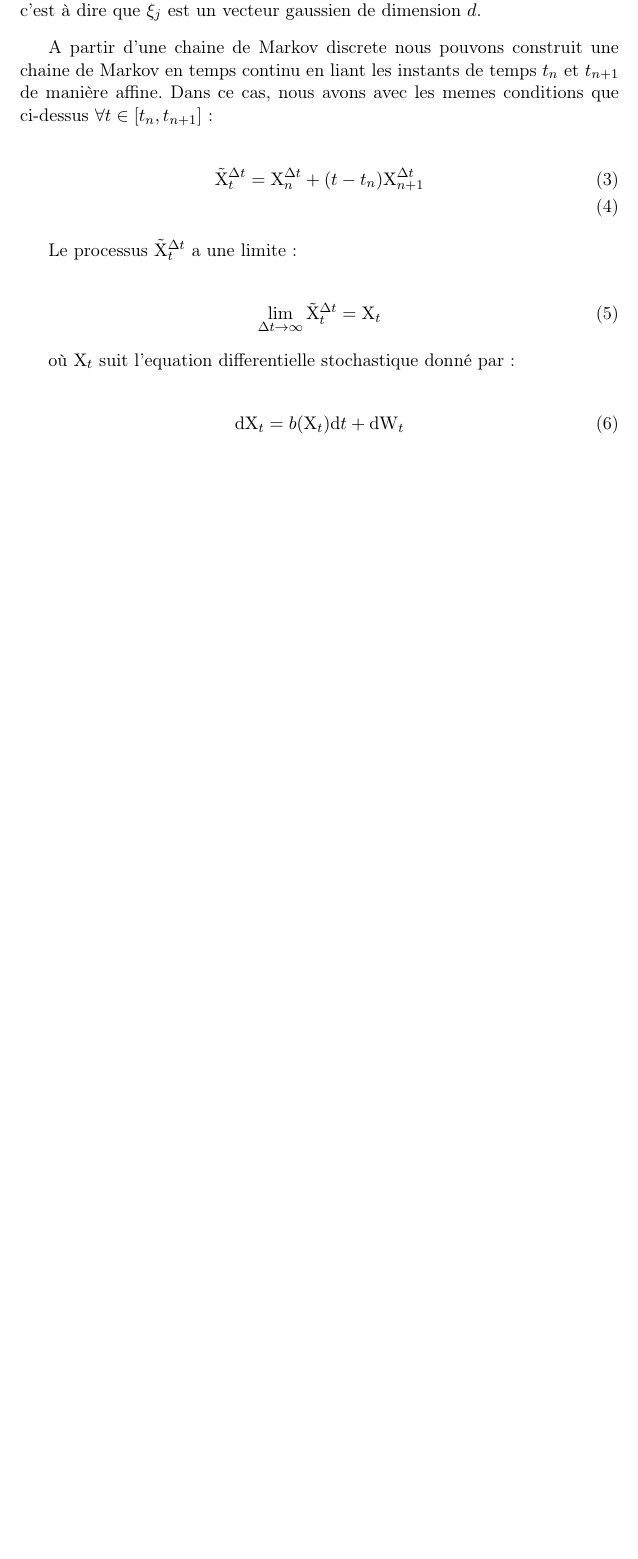
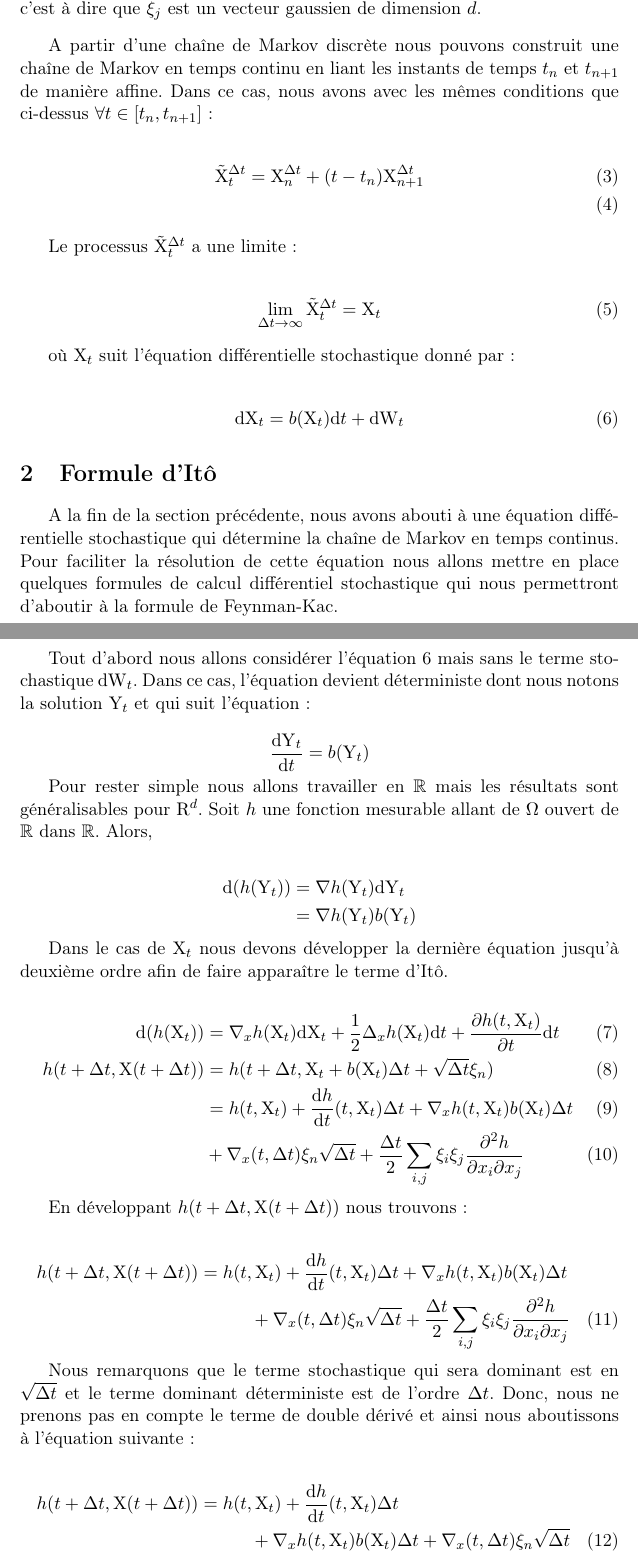
Before and after one commit to jmoran1993/map_projet_3a, a LaTeX document (Report_Notes/Seance2.tex): part of page 2 of 2 before the commit and two parts of pages 2 and 3 of 4 after it, the two joined at a grey line, cut so that both start at the same text, the shorter picture padded with empty space. Compiled offline with pdfLaTeX; an older LaTeX class or package is replaced by its successor.

Commit message:
Finish Section on Kolmogorov Equation

```diff
--- a/Report_Notes/Seance2.tex
+++ b/Report_Notes/Seance2.tex
@@ -103,10 +103,49 @@ Le processus $\tilde{\mathrm{X}}_{t}^{\Delta t}$ a une limite:
 \lim_{\Delta t \to\infty} \tilde{\mathrm{X}}_{t}^{\Delta t} = \mathrm{X}_{t}
 \end{align}
 
-où $\mathrm{X}_{t}$ suit l'equation differentielle stochastique donné par:
+où $\mathrm{X}_{t}$ suit l’équation différentielle stochastique donné par:
 
 \begin{align}
+\label{equ_stoch_x}
 \mathrm{dX}_{t} = b(\mathrm{X}_{t})\mathrm{d}t + \mathrm{dW}_{t}
 \end{align}
 
 
+\section{Formule d'Itô}
+
+A la fin de la section précédente, nous avons abouti à une équation différentielle stochastique qui détermine la chaîne de Markov en temps continus. Pour faciliter la résolution de cette équation nous allons mettre en place quelques formules de calcul différentiel stochastique qui nous permettront d'aboutir à la formule de Feynman-Kac.
+
+Tout d'abord nous allons considérer l’équation \ref{equ_stoch_x} mais sans le terme stochastique $\mathrm{dW}_{t}$. Dans ce cas, l'équation devient déterministe dont nous notons la solution $\mathrm{Y}_t$ et qui suit l'équation:
+
+\[ \frac{\mathrm{dY}_{t}}{\mathrm{d}t} = b(\mathrm{Y}_t) \]
+
+Pour rester simple nous allons travailler en $\mathbb{R}$ mais les résultats sont généralisables pour $\mathrm{R}^d$. Soit $h$ une fonction mesurable allant de $\Omega$ ouvert de $\mathbb{R}$ dans $\mathbb{R}$. Alors,
+
+\begin{align*}
+\mathrm{d}(h(\mathrm{Y}_{t})) &= \nabla h(\mathrm{Y}_{t}) \mathrm{dY}_{t} \\
+&= \nabla h(\mathrm{Y}_{t}) b(\mathrm{Y}_{t})
+\end{align*}
+
+Dans le cas de $\mathrm{X}_{t}$ nous devons développer la dernière équation jusqu'à deuxième ordre afin de faire apparaître le terme d'Itô.
+
+\begin{align}
+\label{develop_ito_x}
+\mathrm{d}(h(\mathrm{X}_{t})) &= \nabla_{x} h(\mathrm{X}_{t}) \mathrm{dX}_{t} + \frac{1}{2} \Delta_{x} h(\mathrm{X}_{t}) \mathrm{d}t + \frac{\partial h(t, \mathrm{X}_{t})}{\partial t}\mathrm{d}t \\
+h(t+\Delta t, \mathrm{X}(t+\Delta t)) &= h(t+\Delta t, \mathrm{X}_{t} + b(\mathrm{X}_{t})\Delta t + \sqrt{\Delta t} \xi_{n}) \\
+&= h(t, \mathrm{X}_{t}) + \frac{\mathrm{d}h}{\mathrm{d}t}(t,\mathrm{X}_{t})\Delta t + \nabla_{x} h(t, \mathrm{X}_{t})  b(\mathrm{X}_{t}) \Delta t \\
+&+ \nabla_{x} (t, \Delta t) \xi_{n} \sqrt{\Delta t} + \frac{\Delta t}{2} \sum_{i,j} \xi_{i} \xi_{j} \frac{\partial^2 h}{\partial x_i \partial x_j}
+\end{align}
+
+En développant $h(t+\Delta t, \mathrm{X}(t+\Delta t))$ nous trouvons:
+
+\begin{multline}
+h(t+\Delta t, \mathrm{X}(t+\Delta t)) = h(t, \mathrm{X}_{t}) + \frac{\mathrm{d}h}{\mathrm{d}t}(t,\mathrm{X}_{t})\Delta t + \nabla_{x} h(t, \mathrm{X}_{t})  b(\mathrm{X}_{t}) \Delta t \\
++ \nabla_{x} (t, \Delta t) \xi_{n} \sqrt{\Delta t} + \frac{\Delta t}{2} \sum_{i,j} \xi_{i} \xi_{j} \frac{\partial^2 h}{\partial x_i \partial x_j}
+\end{multline}
+
+Nous remarquons que le terme stochastique qui sera dominant est en $\sqrt{\Delta t}$ et le terme dominant déterministe est de l'ordre $\Delta t$. Donc, nous ne prenons pas en compte le terme de double dérivé et ainsi nous aboutissons à l’équation suivante:
+
+\begin{multline}
+\label{h_final}
+h(t+\Delta t, \mathrm{X}(t+\Delta t)) = h(t, \mathrm{X}_{t}) + \frac{\mathrm{d}h}{\mathrm{d}t}(t,\mathrm{X}_{t})\Delta t \\ + \nabla_{x} h(t, \mathrm{X}_{t})  b(\mathrm{X}_{t}) \Delta t + \nabla_{x} (t, \Delta t) \xi_{n} \sqrt{\Delta t}
+\end{multline}
```
Also changed, not shown: Report_Notes/Seance2.pdf, Report_Notes/Seance2.tex (56 more changed lines).
